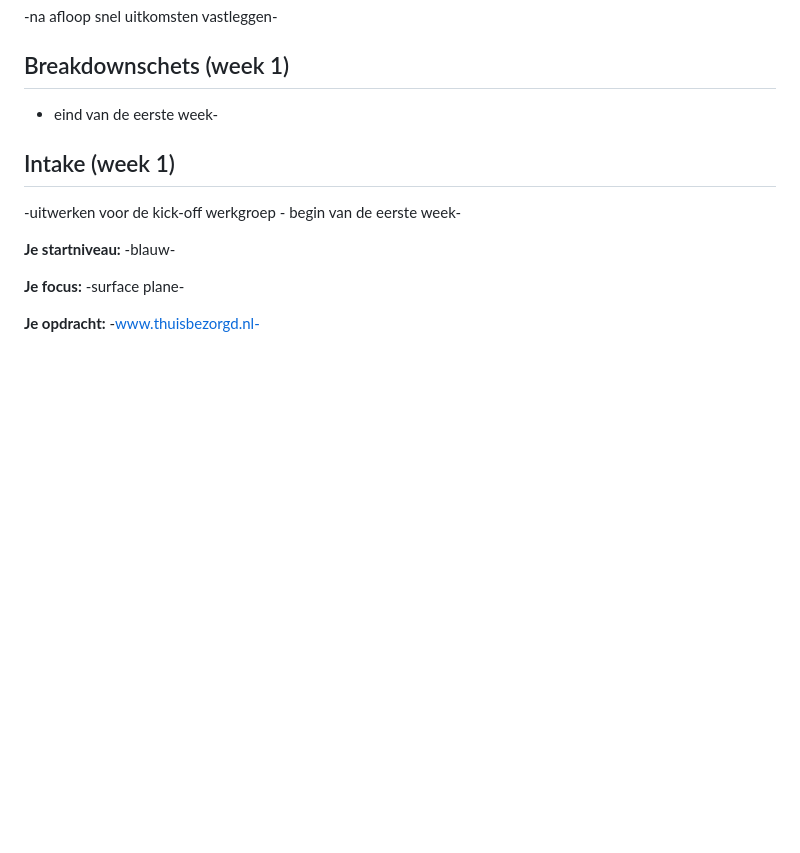
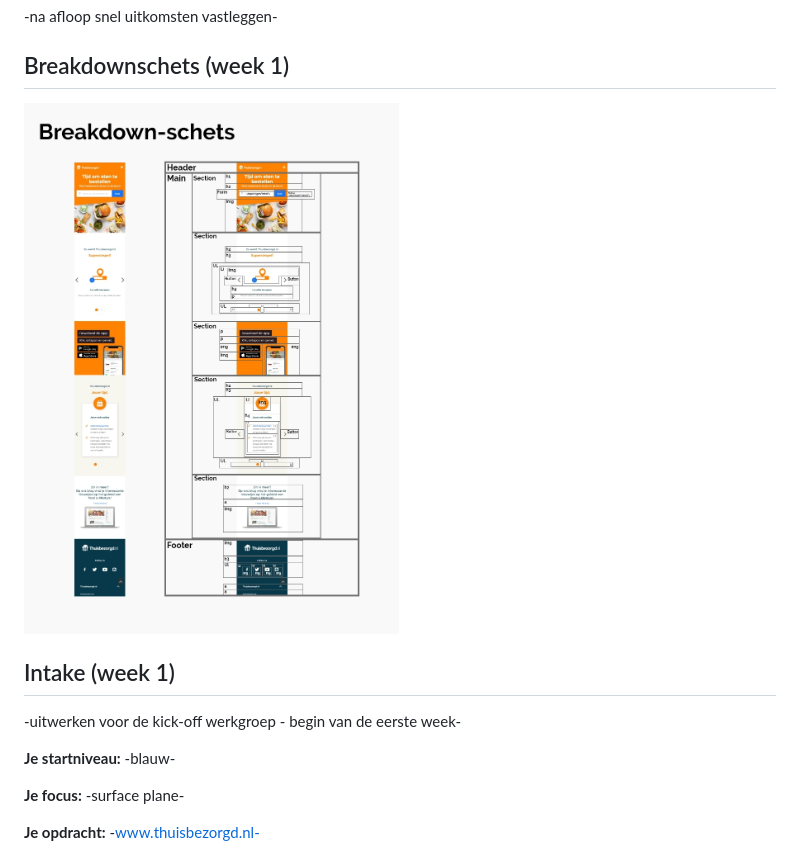
Before and after one commit to JesseSilva1999/JesseSilva.FED, a Markdown page: readme.md, the part around the change. GitHub-like rendering; pictures changed too: images/Breakdown.Thuisbezorgd.jpg (added); blank space fills up the shorter version.

Commit message:
good

```diff
--- a/readme.md
+++ b/readme.md
@@ -61,7 +61,8 @@ Markdown cheat cheet: [Hulp bij het schrijven van Markdown](https://github.com/a
 
 
 ## Breakdownschets (week 1)
-- eind van de eerste week-
+<img src="images/Breakdown.Thuisbezorgd.jpg" width="375px" alt="Screenshot van mobile thuisbezorgd">
+
 
 
 
```
Also changed, not shown: images/Breakdown.Thuisbezorgd@2x.jpg (added).
